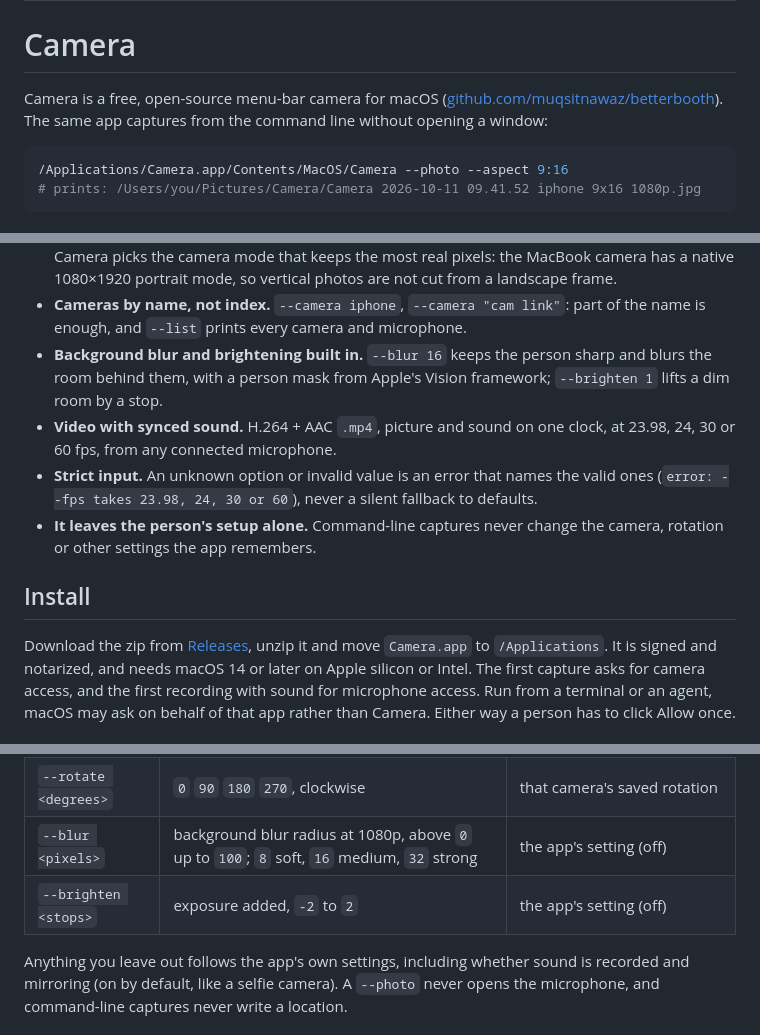
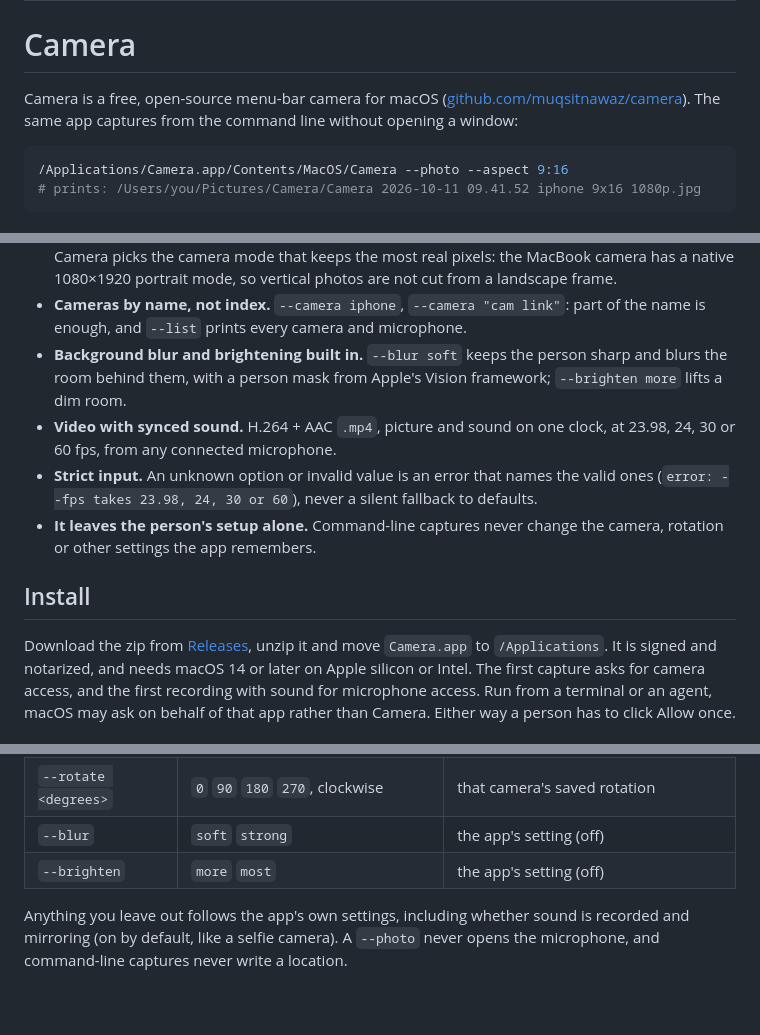
Before and after one commit to muqsitnawaz/betterbooth, a Markdown page: skills/camera/SKILL.md, 3 parts joined by grey strips. Rendered like a GitHub page; blank space fills up the shorter version.

````diff
--- a/skills/camera/SKILL.md
+++ b/skills/camera/SKILL.md
@@ -6,7 +6,7 @@ description: Take a photo or record a video from a Mac's cameras with one shell
 # Camera
 
 Camera is a free, open-source menu-bar camera for macOS
-([github.com/muqsitnawaz/betterbooth](https://github.com/muqsitnawaz/betterbooth)). The same app
+([github.com/muqsitnawaz/camera](https://github.com/muqsitnawaz/camera)). The same app
 captures from the command line without opening a window:
 
 ```sh
@@ -28,9 +28,9 @@ captures from the command line without opening a window:
   has a native 1080×1920 portrait mode, so vertical photos are not cut from a landscape frame.
 - **Cameras by name, not index.** `--camera iphone`, `--camera "cam link"`: part of the name is
   enough, and `--list` prints every camera and microphone.
-- **Background blur and brightening built in.** `--blur 16` keeps the person sharp and blurs the
-  room behind them, with a person mask from Apple's Vision framework; `--brighten 1` lifts a dim
-  room by a stop.
+- **Background blur and brightening built in.** `--blur soft` keeps the person sharp and blurs
+  the room behind them, with a person mask from Apple's Vision framework; `--brighten more` lifts
+  a dim room.
 - **Video with synced sound.** H.264 + AAC `.mp4`, picture and sound on one clock, at 23.98,
   24, 30 or 60 fps, from any connected microphone.
 - **Strict input.** An unknown option or invalid value is an error that names the valid ones
@@ -65,8 +65,8 @@ Options for `--photo` and `--record`:
 | `--camera <name>` | part of a name from `--list` | the person's chosen camera |
 | `--mic <name>` | part of a name from `--list`; turns sound on | the app's microphone setting (on, system default) |
 | `--rotate <degrees>` | `0` `90` `180` `270`, clockwise | that camera's saved rotation |
-| `--blur <pixels>` | background blur radius at 1080p, above `0` up to `100`; `8` soft, `16` medium, `32` strong | the app's setting (off) |
-| `--brighten <stops>` | exposure added, `-2` to `2` | the app's setting (off) |
+| `--blur` | `soft` `strong` | the app's setting (off) |
+| `--brighten` | `more` `most` | the app's setting (off) |
 
 Anything you leave out follows the app's own settings, including whether sound is recorded and
 mirroring (on by default, like a selfie camera). A `--photo` never opens the microphone, and
````
Also changed, not shown: other parts of skills/camera/SKILL.md (+2 -2 lines), AGENTS.md (+15 -12 lines), README.md (+40 -29 lines), docs/effects.png (added), docs/settings.png (added), docs/viewer.png (added), 14 other files.
